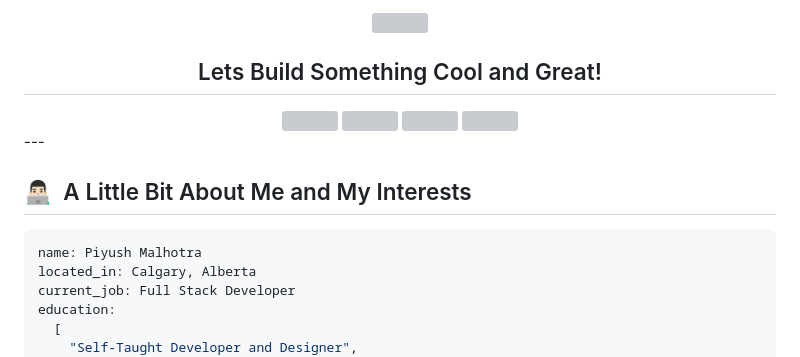
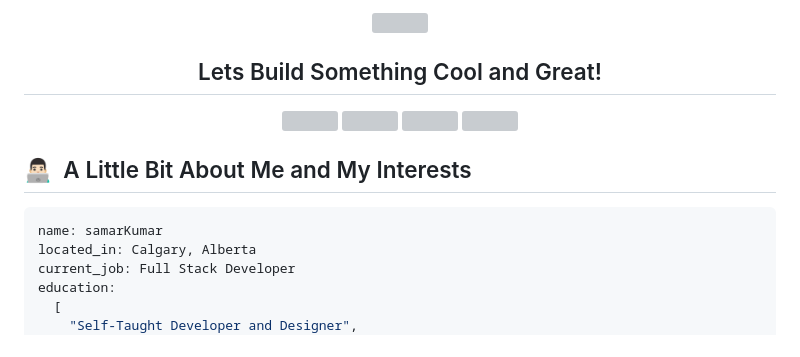
Before and after one commit to samarmaharaj/samarmaharaj, a Markdown page: README.md, the part around one of its changes. Drawn GitHub-style; grey boxes are pictures that could not be loaded.

````diff
--- a/README.md
+++ b/README.md
@@ -17,12 +17,11 @@
   <img height="50" src="https://user-images.githubusercontent.com/46517096/166974271-91dfa250-d70b-4cb9-8707-f1bda1b708c3.png"/>
 </a>
 </div>
----
 
 <h2> 👨🏻‍💻 &nbsp;A Little Bit About Me and My Interests</h2>
 
 ```yaml
-name: Piyush Malhotra
+name: samarKumar
 located_in: Calgary, Alberta
 current_job: Full Stack Developer
 education:
````
Also changed, not shown: other parts of README.md (+1 -1 lines).
